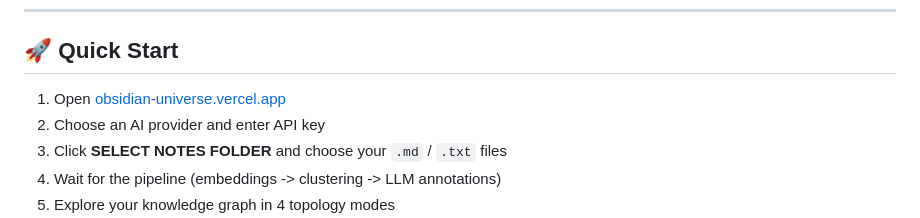
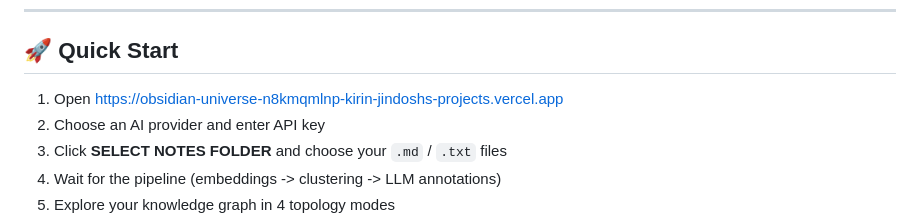
Before and after one commit to AzamatSafarov/notagraph, a Markdown page: README.md, the part around one of its changes. GitHub-like rendering.

Commit message:
fix: update Vercel URL after project rename

```diff
--- a/README.md
+++ b/README.md
@@ -61,7 +61,7 @@ That makes it useful for:
 
 ## 🚀 Quick Start
 
-1. Open [obsidian-universe.vercel.app](https://obsidian-universe.vercel.app)
+1. Open [https://obsidian-universe-n8kmqmlnp-kirin-jindoshs-projects.vercel.app](https://https://obsidian-universe-n8kmqmlnp-kirin-jindoshs-projects.vercel.app)
 2. Choose an AI provider and enter API key
 3. Click **SELECT NOTES FOLDER** and choose your `.md` / `.txt` files
 4. Wait for the pipeline (embeddings -> clustering -> LLM annotations)
```
Also changed, not shown: other parts of README.md (+1 -1 lines).
